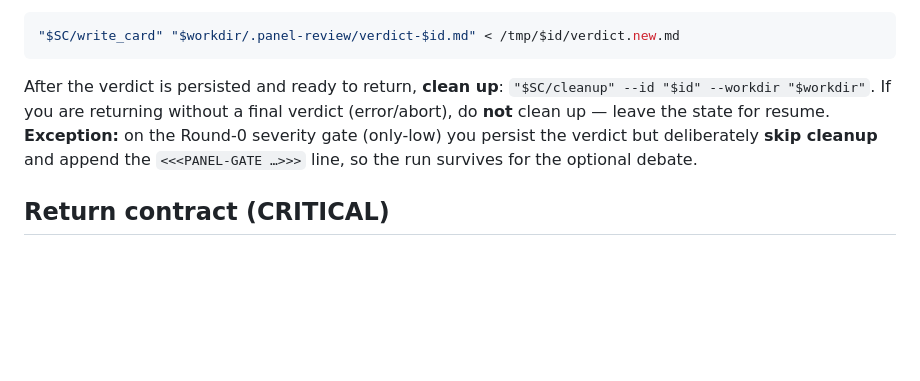
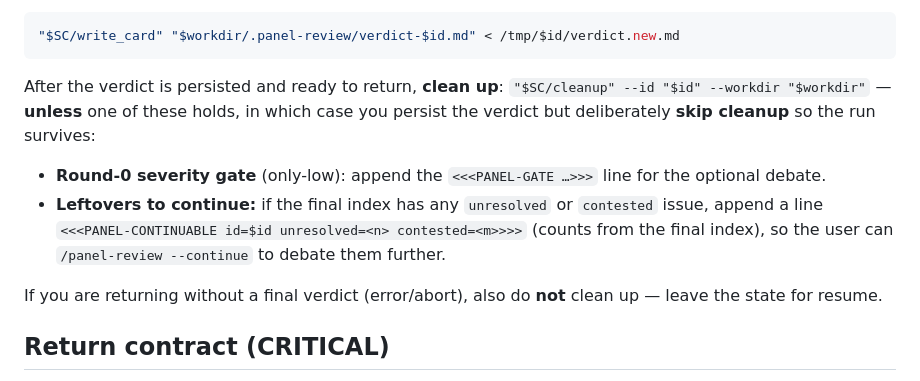
Before and after one commit to kofa73/panel-review, a Markdown page: skills/panel-review-for-agent/SKILL.md, the part around the change. Rendered like a GitHub page; blank space fills up the shorter version.

Commit message:
docs: referee preserves finished runs with leftovers (--continue)

````diff
--- a/skills/panel-review-for-agent/SKILL.md
+++ b/skills/panel-review-for-agent/SKILL.md
@@ -427,10 +427,16 @@ does not lose the result:
 ```
 
 After the verdict is persisted and ready to return, **clean up**:
-`"$SC/cleanup" --id "$id" --workdir "$workdir"`. If you are returning without a final verdict
-(error/abort), do **not** clean up — leave the state for resume. **Exception:** on the Round-0
-severity gate (only-low) you persist the verdict but deliberately **skip cleanup** and append the
-`<<<PANEL-GATE …>>>` line, so the run survives for the optional debate.
+`"$SC/cleanup" --id "$id" --workdir "$workdir"` — **unless** one of these holds, in which case you
+persist the verdict but deliberately **skip cleanup** so the run survives:
+
+- **Round-0 severity gate** (only-low): append the `<<<PANEL-GATE …>>>` line for the optional debate.
+- **Leftovers to continue:** if the final index has any `unresolved` or `contested` issue, append a
+  line `<<<PANEL-CONTINUABLE id=$id unresolved=<n> contested=<m>>>>` (counts from the final index),
+  so the user can `/panel-review --continue` to debate them further.
+
+If you are returning without a final verdict (error/abort), also do **not** clean up — leave the
+state for resume.
 
 ## Return contract (CRITICAL)
 
````
Also changed, not shown: agents/panel-review-referee.md (+4 -2 lines).
